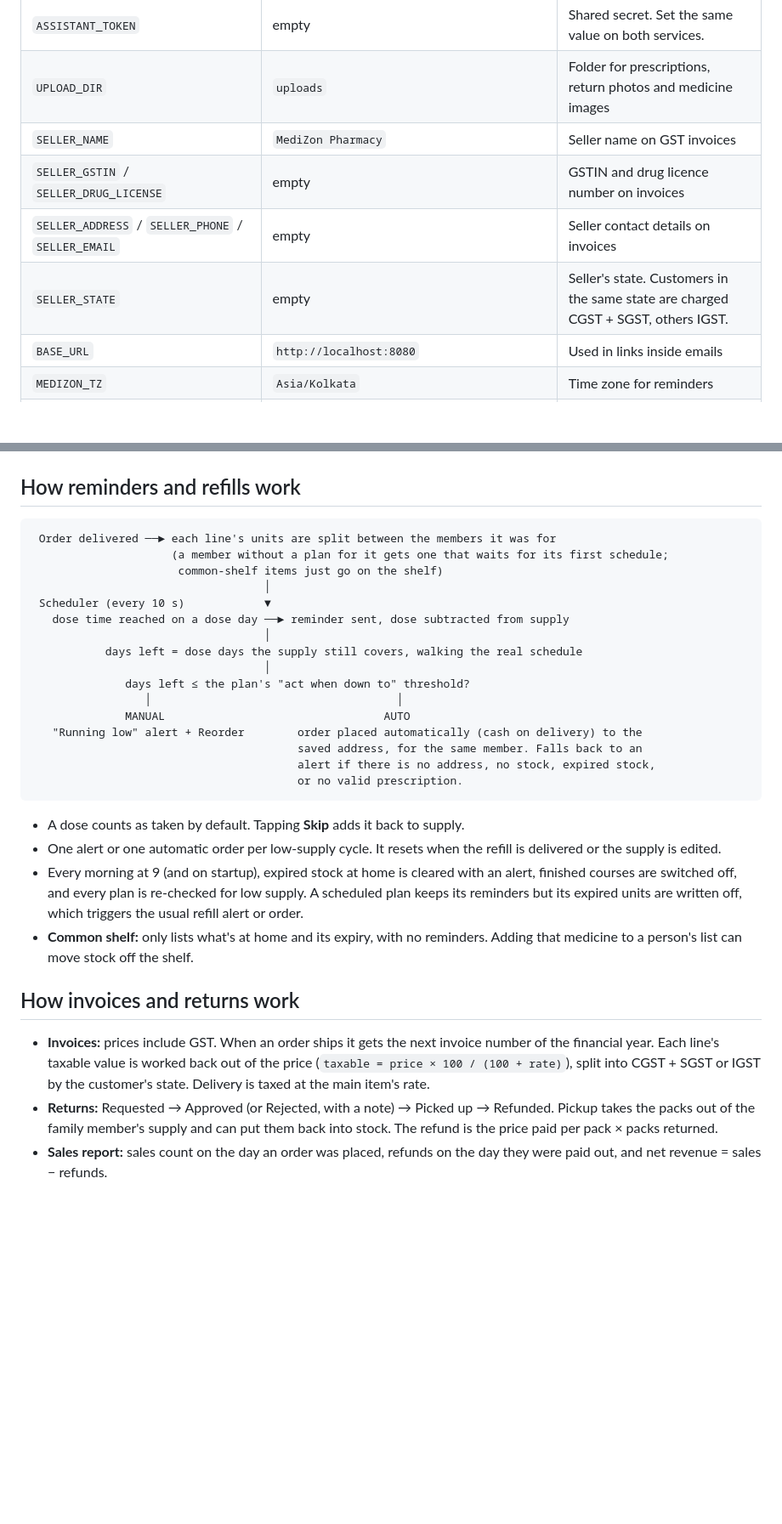
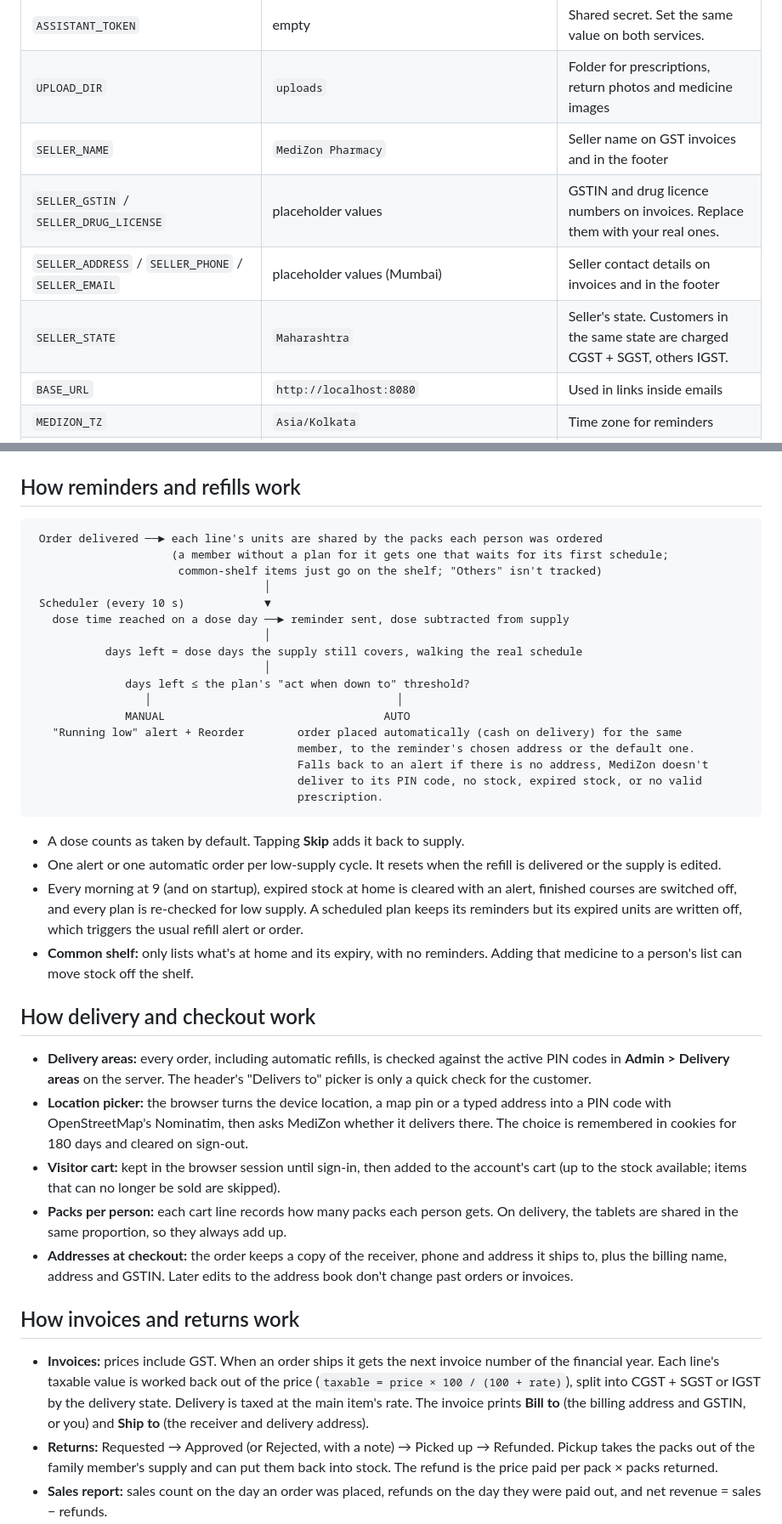
Before and after one commit to sparshmittal99/MediZon, a Markdown page: README.md, 2 parts joined by grey strips. Shown at 85% size. GitHub-like rendering; blank space fills up the shorter version.

````diff
--- a/README.md
+++ b/README.md
@@ -206,10 +216,10 @@ Every setting has a default for local development, and each can be overridden wi
 | `ASSISTANT_URL` | `http://localhost:8001` | Where the assistant service runs |
 | `ASSISTANT_TOKEN` | empty | Shared secret. Set the same value on both services. |
 | `UPLOAD_DIR` | `uploads` | Folder for prescriptions, return photos and medicine images |
-| `SELLER_NAME` | `MediZon Pharmacy` | Seller name on GST invoices |
-| `SELLER_GSTIN` / `SELLER_DRUG_LICENSE` | empty | GSTIN and drug licence number on invoices |
-| `SELLER_ADDRESS` / `SELLER_PHONE` / `SELLER_EMAIL` | empty | Seller contact details on invoices |
-| `SELLER_STATE` | empty | Seller's state. Customers in the same state are charged CGST + SGST, others IGST. |
+| `SELLER_NAME` | `MediZon Pharmacy` | Seller name on GST invoices and in the footer |
+| `SELLER_GSTIN` / `SELLER_DRUG_LICENSE` | placeholder values | GSTIN and drug licence numbers on invoices. Replace them with your real ones. |
+| `SELLER_ADDRESS` / `SELLER_PHONE` / `SELLER_EMAIL` | placeholder values (Mumbai) | Seller contact details on invoices and in the footer |
+| `SELLER_STATE` | `Maharashtra` | Seller's state. Customers in the same state are charged CGST + SGST, others IGST. |
 | `BASE_URL` | `http://localhost:8080` | Used in links inside emails |
 | `MEDIZON_TZ` | `Asia/Kolkata` | Time zone for reminders |
 | `MAIL_ENABLED` | `false` | Send emails. When off, emails are only logged. |
@@ -223,9 +233,9 @@ Uploads are limited to 5 MB per file and 16 MB per request (a return can carry 3
 ## How reminders and refills work
 
 ```
- Order delivered ──► each line's units are split between the members it was for
+ Order delivered ──► each line's units are shared by the packs each person was ordered
                      (a member without a plan for it gets one that waits for its first schedule;
-                      common-shelf items just go on the shelf)
+                      common-shelf items just go on the shelf; "Others" isn't tracked)
                                    │
  Scheduler (every 10 s)            ▼
    dose time reached on a dose day ──► reminder sent, dose subtracted from supply
@@ -235,10 +245,11 @@ Uploads are limited to 5 MB per file and 16 MB per request (a return can carry 3
               days left ≤ the plan's "act when down to" threshold?
                  │                                     │
               MANUAL                                 AUTO
-   "Running low" alert + Reorder        order placed automatically (cash on delivery) to the
-                                        saved address, for the same member. Falls back to an
-                                        alert if there is no address, no stock, expired stock,
-                                        or no valid prescription.
+   "Running low" alert + Reorder        order placed automatically (cash on delivery) for the same
+                                        member, to the reminder's chosen address or the default one.
+                                        Falls back to an alert if there is no address, MediZon doesn't
+                                        deliver to its PIN code, no stock, expired stock, or no valid
+                                        prescription.
 ```
 
 - A dose counts as taken by default. Tapping **Skip** adds it back to supply.
@@ -246,9 +257,17 @@ Uploads are limited to 5 MB per file and 16 MB per request (a return can carry 3
 - Every morning at 9 (and on startup), expired stock at home is cleared with an alert, finished courses are switched off, and every plan is re-checked for low supply. A scheduled plan keeps its reminders but its expired units are written off, which triggers the usual refill alert or order.
 - **Common shelf:** only lists what's at home and its expiry, with no reminders. Adding that medicine to a person's list can move stock off the shelf.
 
+## How delivery and checkout work
+
+- **Delivery areas:** every order, including automatic refills, is checked against the active PIN codes in **Admin > Delivery areas** on the server. The header's "Delivers to" picker is only a quick check for the customer.
+- **Location picker:** the browser turns the device location, a map pin or a typed address into a PIN code with OpenStreetMap's Nominatim, then asks MediZon whether it delivers there. The choice is remembered in cookies for 180 days and cleared on sign-out.
+- **Visitor cart:** kept in the browser session until sign-in, then added to the account's cart (up to the stock available; items that can no longer be sold are skipped).
+- **Packs per person:** each cart line records how many packs each person gets. On delivery, the tablets are shared in the same proportion, so they always add up.
+- **Addresses at checkout:** the order keeps a copy of the receiver, phone and address it ships to, plus the billing name, address and GSTIN. Later edits to the address book don't change past orders or invoices.
+
 ## How invoices and returns work
 
-- **Invoices:** prices include GST. When an order ships it gets the next invoice number of the financial year. Each line's taxable value is worked back out of the price (`taxable = price × 100 / (100 + rate)`), split into CGST + SGST or IGST by the customer's state. Delivery is taxed at the main item's rate.
+- **Invoices:** prices include GST. When an order ships it gets the next invoice number of the financial year. Each line's taxable value is worked back out of the price (`taxable = price × 100 / (100 + rate)`), split into CGST + SGST or IGST by the delivery state. Delivery is taxed at the main item's rate. The invoice prints **Bill to** (the billing address and GSTIN, or you) and **Ship to** (the receiver and delivery address).
 - **Returns:** Requested → Approved (or Rejected, with a note) → Picked up → Refunded. Pickup takes the packs out of the family member's supply and can put them back into stock. The refund is the price paid per pack × packs returned.
 - **Sales report:** sales count on the day an order was placed, refunds on the day they were paid out, and net revenue = sales − refunds.
 
````
Also changed, not shown: other parts of README.md (+28 -16 lines), medizon/README.md (+23 -16 lines).
